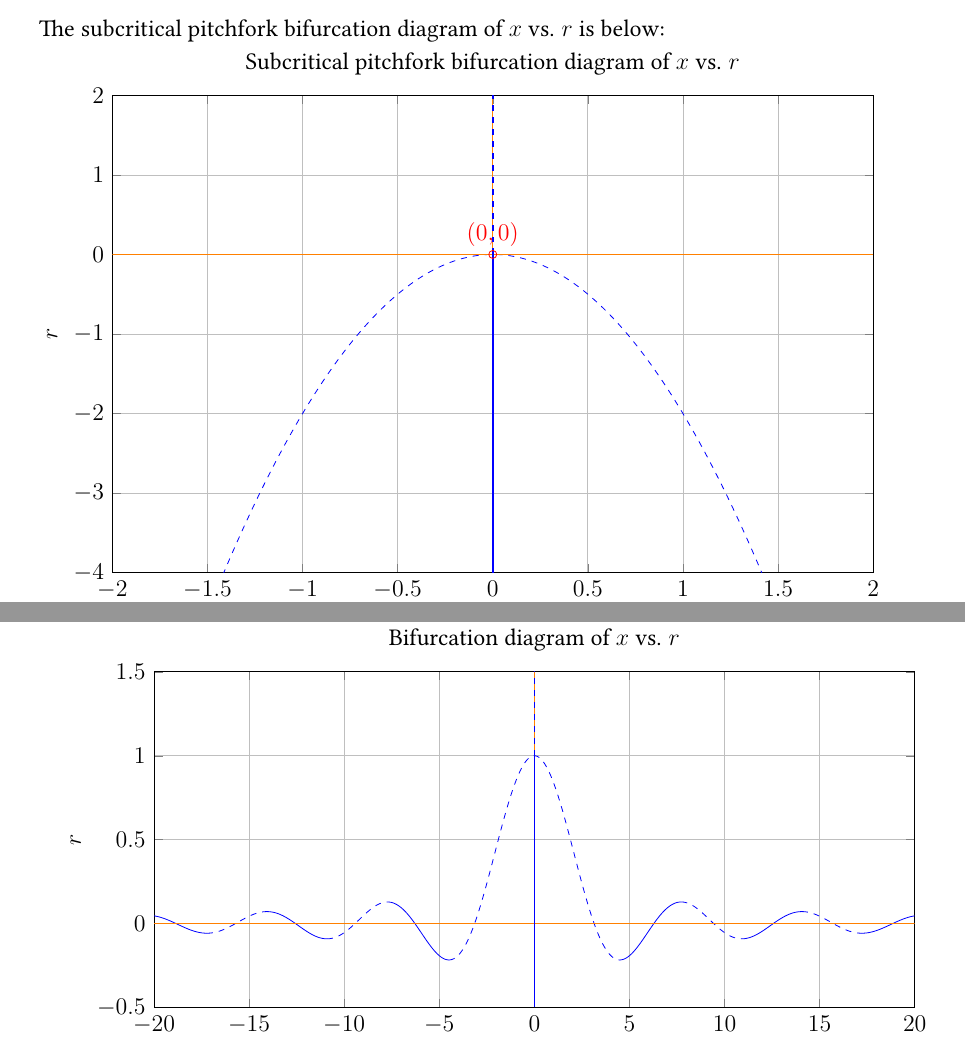
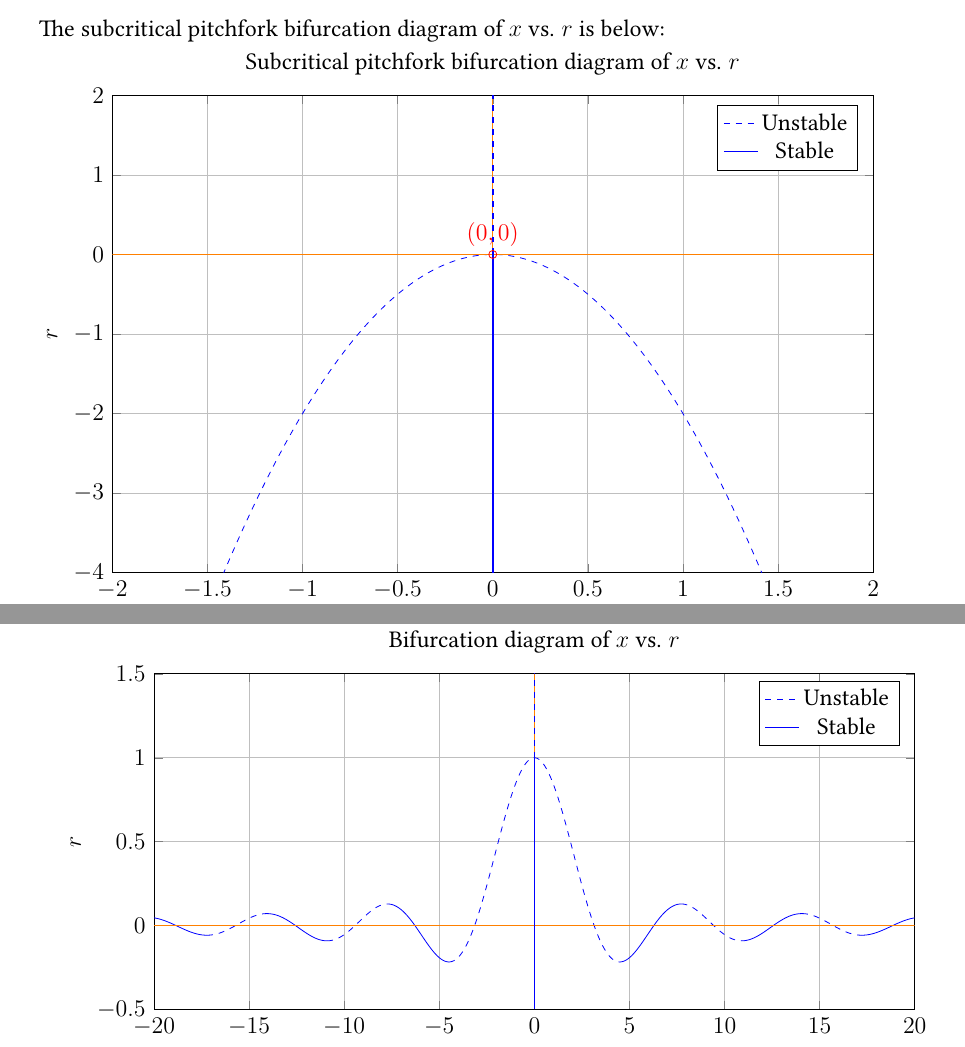
Before and after one commit to Tu-Zhenzhao/Math415, a LaTeX problem sheet (hw03/hw03.tex): two parts of pages 7 and 10 of 10, joined at a grey line, cut so that both start at the same text. Compiled offline with pdfLaTeX; TikZ figures are drawn from their code, not taken from saved files.

Commit message:
add label

```diff
--- a/hw03/hw03.tex
+++ b/hw03/hw03.tex
@@ -768,6 +769,8 @@ The subcritical pitchfork bifurcation diagram of $x$ vs. $r$ is below:
 
 	% -\left(\sqrt{2}x\right)^{2} where x \in [-1,1] with dash line
 	\addplot[blue, domain=-2:2, samples=200, dashed] {-(sqrt(2)*x)^2};
+	% add vertical line y=0 from x=0 to x=-4
+	\addplot[blue, domain=-2:2, samples=100] coordinates {(0,0) (0,-4)};
 	% add horizontal line x=0
 	\addplot[orange, domain=-2:2, samples=100] {0};
 	% add vertical line y=0
@@ -780,6 +783,7 @@ The subcritical pitchfork bifurcation diagram of $x$ vs. $r$ is below:
 	% add hollow point at (0,0)
 	\addplot[only marks, mark=o, mark size=2pt, color=red] coordinates {(0,0)} node[above]{$(0,0)$};
 
+	\legend{Unstable, Stable}
 	\end{axis}
 \end{tikzpicture}
 
@@ -977,6 +981,7 @@ Consider the ODE $x'=rx-\sin x$.
 		% add vertical line y=0 from x=1 to x=-0.5
 		\addplot[blue, domain=-20:20, samples=100, thick] coordinates {(0,1) (0,-0.5)};
 
+		\legend{Unstable, Stable}
 		\end{axis}
 	\end{tikzpicture}
 
```
Also changed, not shown: hw03/hw03.tex (3 more changed lines).
